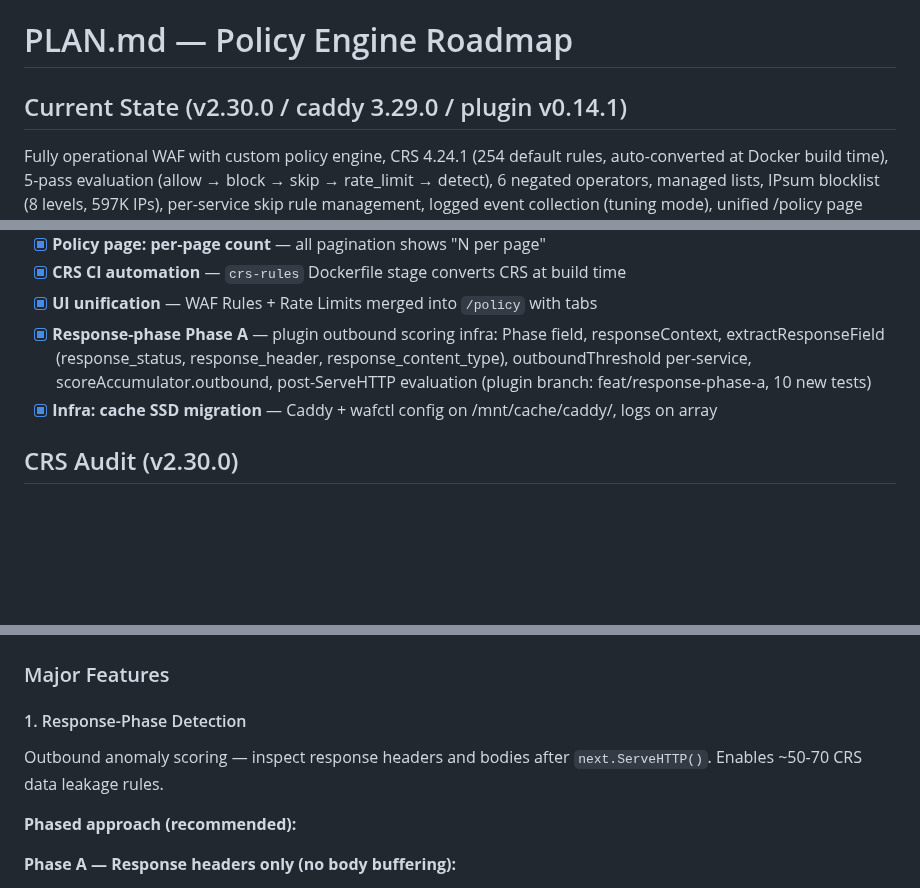
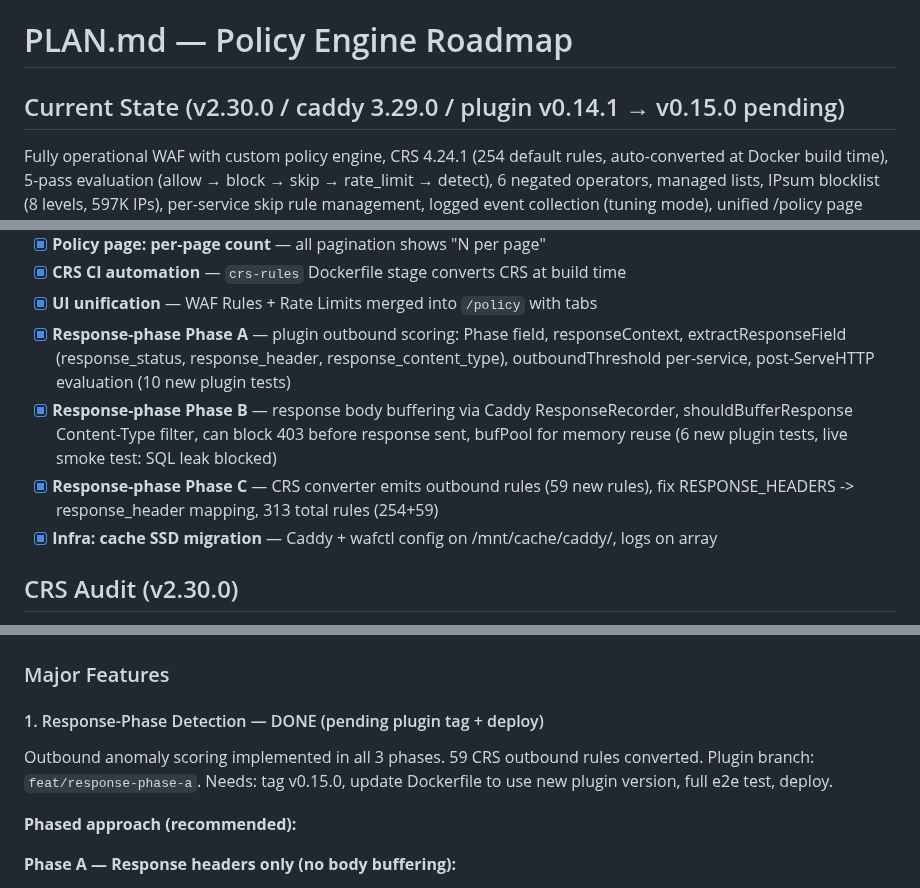
Before and after one commit to erfianugrah/caddy-compose, a Markdown page: PLAN.md, 3 parts joined by grey strips. Rendered like a GitHub page; blank space fills up the shorter version.

Commit message:
docs: update PLAN.md — all 3 response-phase phases complete

```diff
--- a/PLAN.md
+++ b/PLAN.md
@@ -1,6 +1,6 @@
 # PLAN.md — Policy Engine Roadmap
 
-## Current State (v2.30.0 / caddy 3.29.0 / plugin v0.14.1)
+## Current State (v2.30.0 / caddy 3.29.0 / plugin v0.14.1 → v0.15.0 pending)
 
 Fully operational WAF with custom policy engine, CRS 4.24.1 (254 default rules,
 auto-converted at Docker build time), 5-pass evaluation (allow → block → skip →
@@ -51,10 +51,14 @@ unified /policy page (WAF rules + rate limits), and e2e CI pipeline.
 - [x] **Policy page: per-page count** — all pagination shows "N per page"
 - [x] **CRS CI automation** — `crs-rules` Dockerfile stage converts CRS at build time
 - [x] **UI unification** — WAF Rules + Rate Limits merged into `/policy` with tabs
-- [x] **Response-phase Phase A** — plugin outbound scoring infra: Phase field, responseContext,
+- [x] **Response-phase Phase A** — plugin outbound scoring: Phase field, responseContext,
   extractResponseField (response_status, response_header, response_content_type),
-  outboundThreshold per-service, scoreAccumulator.outbound, post-ServeHTTP evaluation
-  (plugin branch: feat/response-phase-a, 10 new tests)
+  outboundThreshold per-service, post-ServeHTTP evaluation (10 new plugin tests)
+- [x] **Response-phase Phase B** — response body buffering via Caddy ResponseRecorder,
+  shouldBufferResponse Content-Type filter, can block 403 before response sent,
+  bufPool for memory reuse (6 new plugin tests, live smoke test: SQL leak blocked)
+- [x] **Response-phase Phase C** — CRS converter emits outbound rules (59 new rules),
+  fix RESPONSE_HEADERS -> response_header mapping, 313 total rules (254+59)
 - [x] **Infra: cache SSD migration** — Caddy + wafctl config on /mnt/cache/caddy/, logs on array
 
 ## CRS Audit (v2.30.0)
@@ -82,10 +86,11 @@ Currently at CRS v4.24.1 (254 rules). Converter supports ModSecurity SecRule syn
 
 ### Major Features
 
-#### 1. Response-Phase Detection
+#### 1. Response-Phase Detection — DONE (pending plugin tag + deploy)
 
-Outbound anomaly scoring — inspect response headers and bodies after
-`next.ServeHTTP()`. Enables ~50-70 CRS data leakage rules.
+Outbound anomaly scoring implemented in all 3 phases. 59 CRS outbound rules
+converted. Plugin branch: `feat/response-phase-a`. Needs: tag v0.15.0, update
+Dockerfile to use new plugin version, full e2e test, deploy.
 
 **Phased approach (recommended):**
 
```
